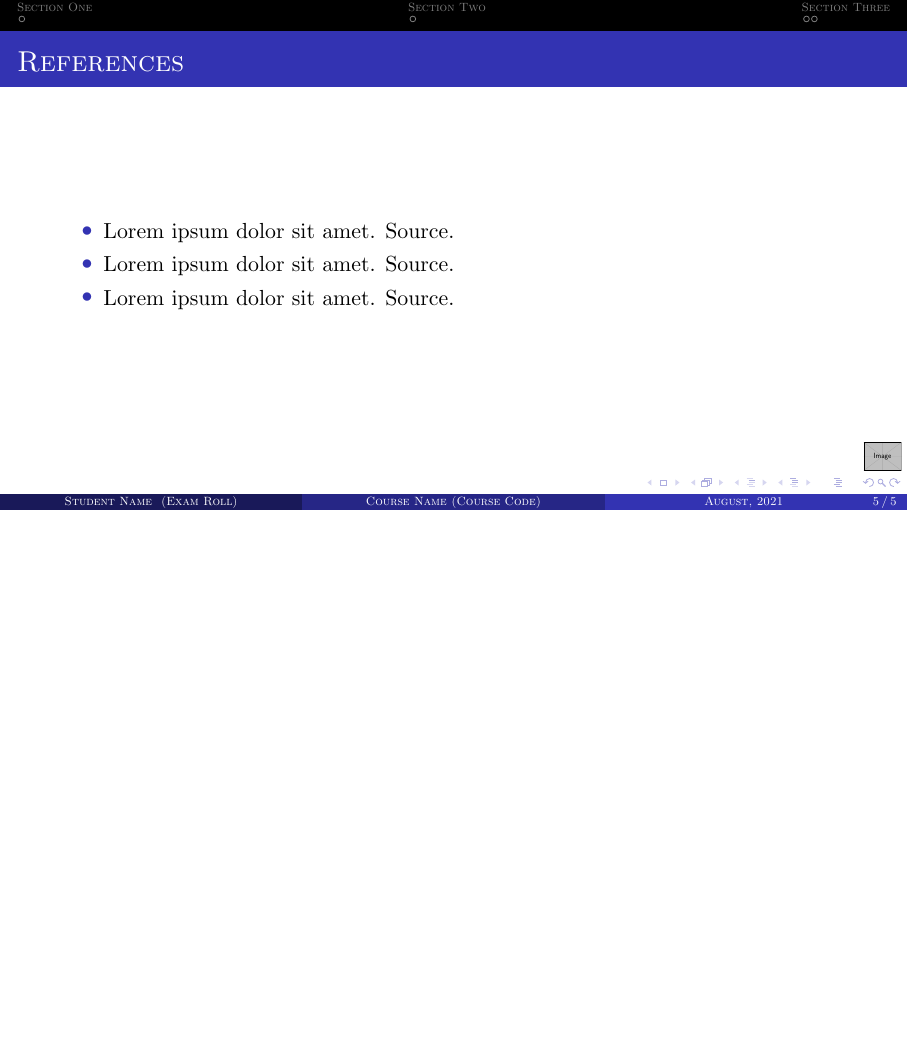
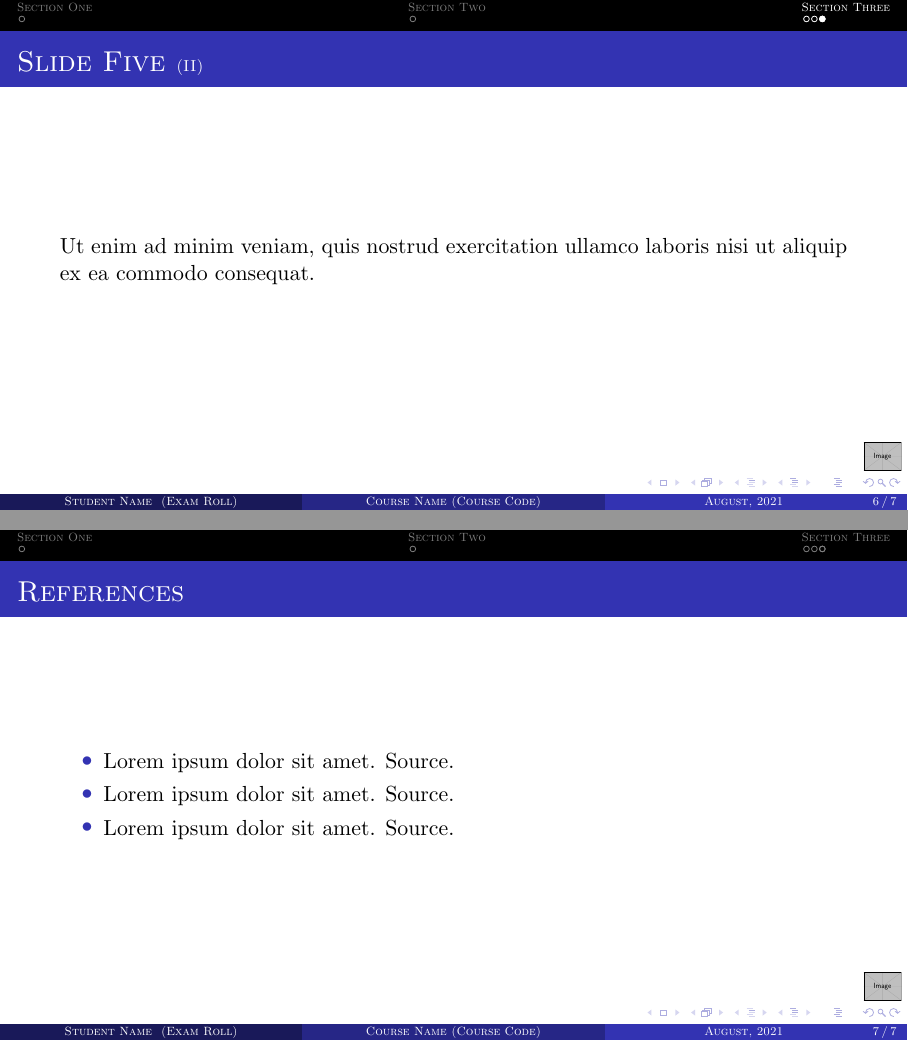
Before and after one commit to rafisics/My-Presentation-Template, LaTeX slides (mypresentation.tex): page 7 of 8 before the commit and pages 8 and 9 of 10 after it, the two joined at a grey line, the shorter picture padded with empty space. Compiled offline with pdfLaTeX.

Commit message:
Update framebreak numbering

```diff
--- a/mypresentation.tex
+++ b/mypresentation.tex
@@ -141,6 +141,13 @@ Lorem ipsum dolor sit amet, consectetur adipiscing elit, sed do eiusmod tempor i
 
 %------------------------------------------------
 
+\begin{frame}[allowframebreaks]{Slide Five}
+    Lorem ipsum dolor sit amet, consectetur adipiscing elit, sed do eiusmod tempor incididunt ut labore et dolore magna aliqua. \\ \framebreak
+    Ut enim ad minim veniam, quis nostrud exercitation ullamco laboris nisi ut aliquip ex ea commodo consequat.
+\end{frame}
+
+%------------------------------------------------
+
 \bulletoff\section*{}
 \begin{frame}{References}
 \begin{itemize}
```
